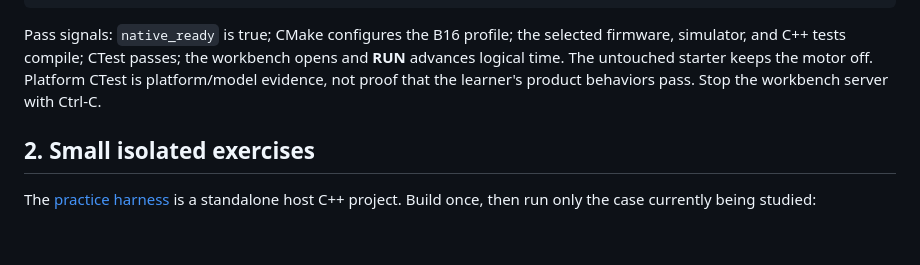
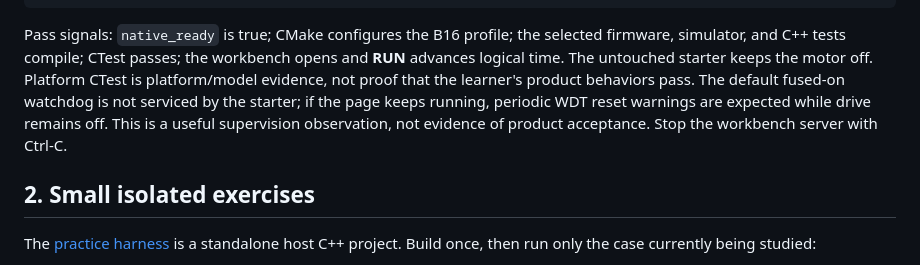
Before and after one commit to sheepfling/BLENDER8, a Markdown page: platform/docs/B16-FIRMWARE-LAB.md, the part around the change. Drawn GitHub-style; blank space fills up the shorter version.

```diff
--- a/platform/docs/B16-FIRMWARE-LAB.md
+++ b/platform/docs/B16-FIRMWARE-LAB.md
@@ -38,7 +38,10 @@ python platform/tools/b8.py --root platform --build-dir ../build/astin-b16 anima
 Pass signals: `native_ready` is true; CMake configures the B16 profile; the selected firmware,
 simulator, and C++ tests compile; CTest passes; the workbench opens and **RUN** advances logical
 time. The untouched starter keeps the motor off. Platform CTest is platform/model evidence, not
-proof that the learner's product behaviors pass. Stop the workbench server with Ctrl-C.
+proof that the learner's product behaviors pass. The default fused-on watchdog is not serviced by
+the starter; if the page keeps running, periodic WDT reset warnings are expected while drive remains
+off. This is a useful supervision observation, not evidence of product acceptance. Stop the workbench
+server with Ctrl-C.
 
 ## 2. Small isolated exercises
 
```
Also changed, not shown: NEW-EMPLOYEE-START.md (+5 -1 lines), docs/BUILD-VERIFICATION.md (+4 -1 lines).
